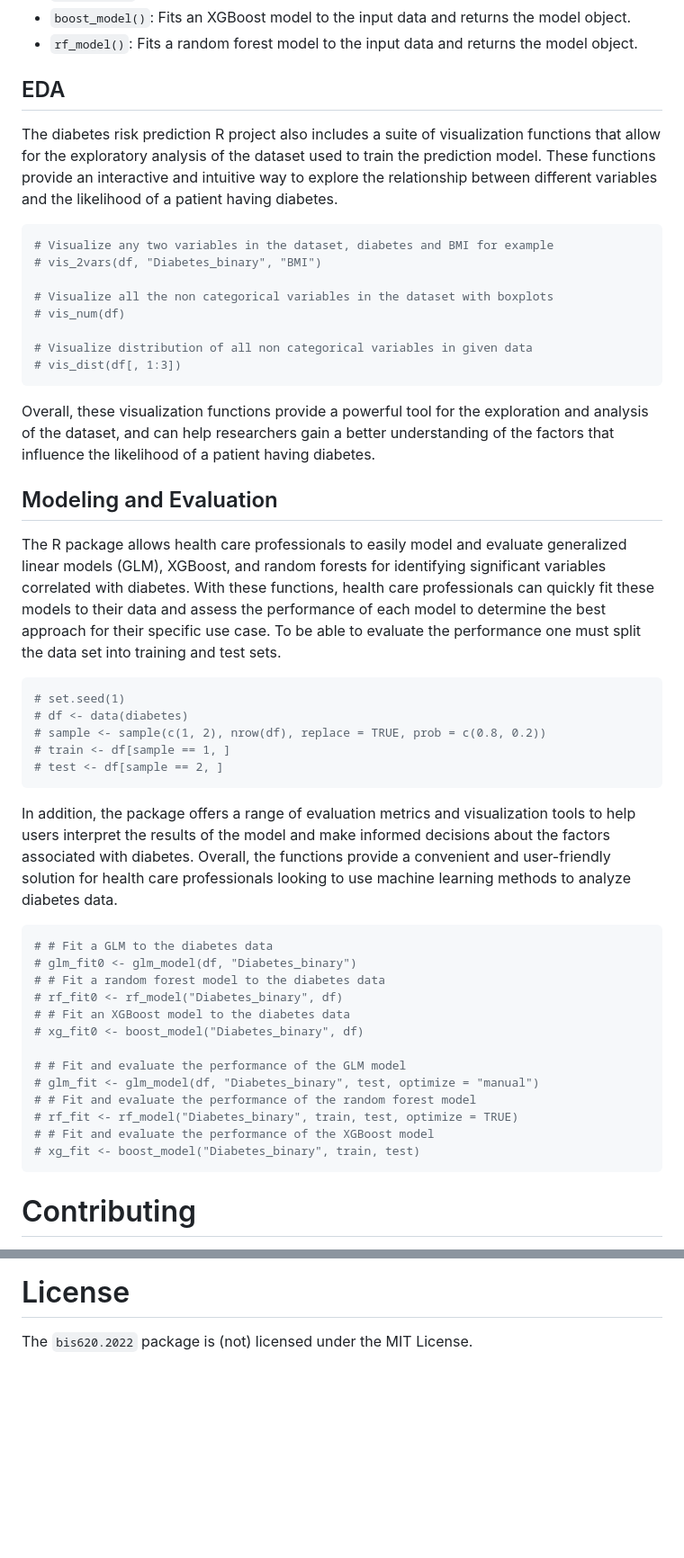
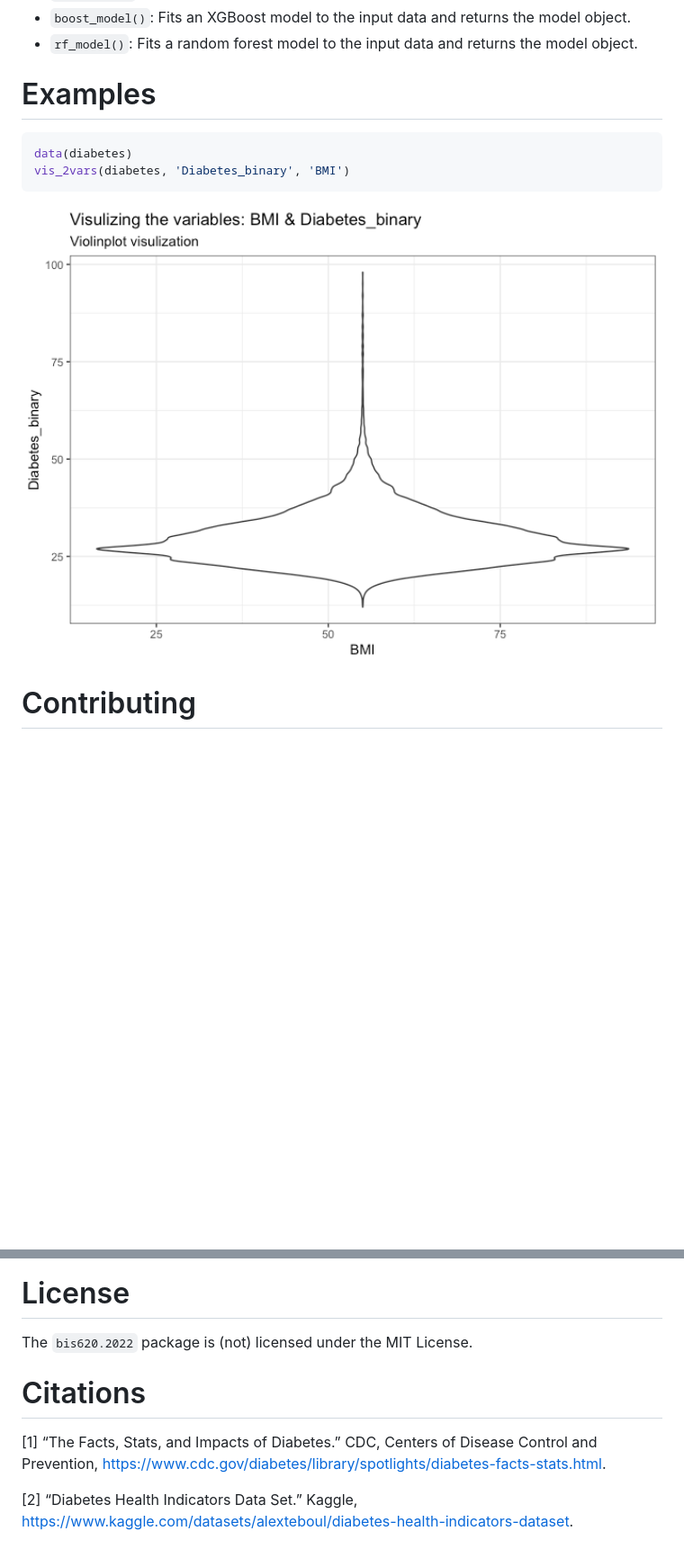
Before and after one commit to nokkvidan/bis620.2022, a Markdown page: README.md, 2 parts joined by grey strips. Shown: that part at 90% size. GitHub-like rendering; pictures changed too: man/figures/README-unnamed-chunk-2-1.png (added); blank space fills up the shorter version.

Commit message:
Finishing README

````diff
--- a/README.md
+++ b/README.md
@@ -80,70 +94,14 @@ The package includes the following functions:
 -   `rf_model()`: Fits a random forest model to the input data and
     returns the model object.
 
-## EDA
-
-The diabetes risk prediction R project also includes a suite of
-visualization functions that allow for the exploratory analysis of the
-dataset used to train the prediction model. These functions provide an
-interactive and intuitive way to explore the relationship between
-different variables and the likelihood of a patient having diabetes.
+# Examples
 
 ``` r
-# Visualize any two variables in the dataset, diabetes and BMI for example
-# vis_2vars(df, "Diabetes_binary", "BMI")
-
-# Visualize all the non categorical variables in the dataset with boxplots
-# vis_num(df)
-
-# Visualize distribution of all non categorical variables in given data
-# vis_dist(df[, 1:3])
+data(diabetes)
+vis_2vars(diabetes, 'Diabetes_binary', 'BMI')
 ```
 
-Overall, these visualization functions provide a powerful tool for the
-exploration and analysis of the dataset, and can help researchers gain a
-better understanding of the factors that influence the likelihood of a
-patient having diabetes.
-
-## Modeling and Evaluation
-
-The R package allows health care professionals to easily model and
-evaluate generalized linear models (GLM), XGBoost, and random forests
-for identifying significant variables correlated with diabetes. With
-these functions, health care professionals can quickly fit these models
-to their data and assess the performance of each model to determine the
-best approach for their specific use case. To be able to evaluate the
-performance one must split the data set into training and test sets.
-
-``` r
-# set.seed(1)
-# df <- data(diabetes)
-# sample <- sample(c(1, 2), nrow(df), replace = TRUE, prob = c(0.8, 0.2))
-# train <- df[sample == 1, ]
-# test <- df[sample == 2, ]
-```
-
-In addition, the package offers a range of evaluation metrics and
-visualization tools to help users interpret the results of the model and
-make informed decisions about the factors associated with diabetes.
-Overall, the functions provide a convenient and user-friendly solution
-for health care professionals looking to use machine learning methods to
-analyze diabetes data.
-
-``` r
-# # Fit a GLM to the diabetes data
-# glm_fit0 <- glm_model(df, "Diabetes_binary")
-# # Fit a random forest model to the diabetes data
-# rf_fit0 <- rf_model("Diabetes_binary", df)
-# # Fit an XGBoost model to the diabetes data
-# xg_fit0 <- boost_model("Diabetes_binary", df)
-
-# # Fit and evaluate the performance of the GLM model
-# glm_fit <- glm_model(df, "Diabetes_binary", test, optimize = "manual")
-# # Fit and evaluate the performance of the random forest model
-# rf_fit <- rf_model("Diabetes_binary", train, test, optimize = TRUE)
-# # Fit and evaluate the performance of the XGBoost model
-# xg_fit <- boost_model("Diabetes_binary", train, test)
-```
+<img src="man/figures/README-unnamed-chunk-2-1.png" width="100%" />
 
 # Contributing
 
@@ -158,3 +116,12 @@ to contribute, please follow these steps:
 # License
 
 The `bis620.2022` package is (not) licensed under the MIT License.
+
+# Citations
+
+\[1\] “The Facts, Stats, and Impacts of Diabetes.” CDC, Centers of
+Disease Control and Prevention,
+<https://www.cdc.gov/diabetes/library/spotlights/diabetes-facts-stats.html>.
+
+\[2\] “Diabetes Health Indicators Data Set.” Kaggle,
+<https://www.kaggle.com/datasets/alexteboul/diabetes-health-indicators-dataset>.
````
Also changed, not shown: other parts of README.md (+30 -16 lines), 1 other file.
